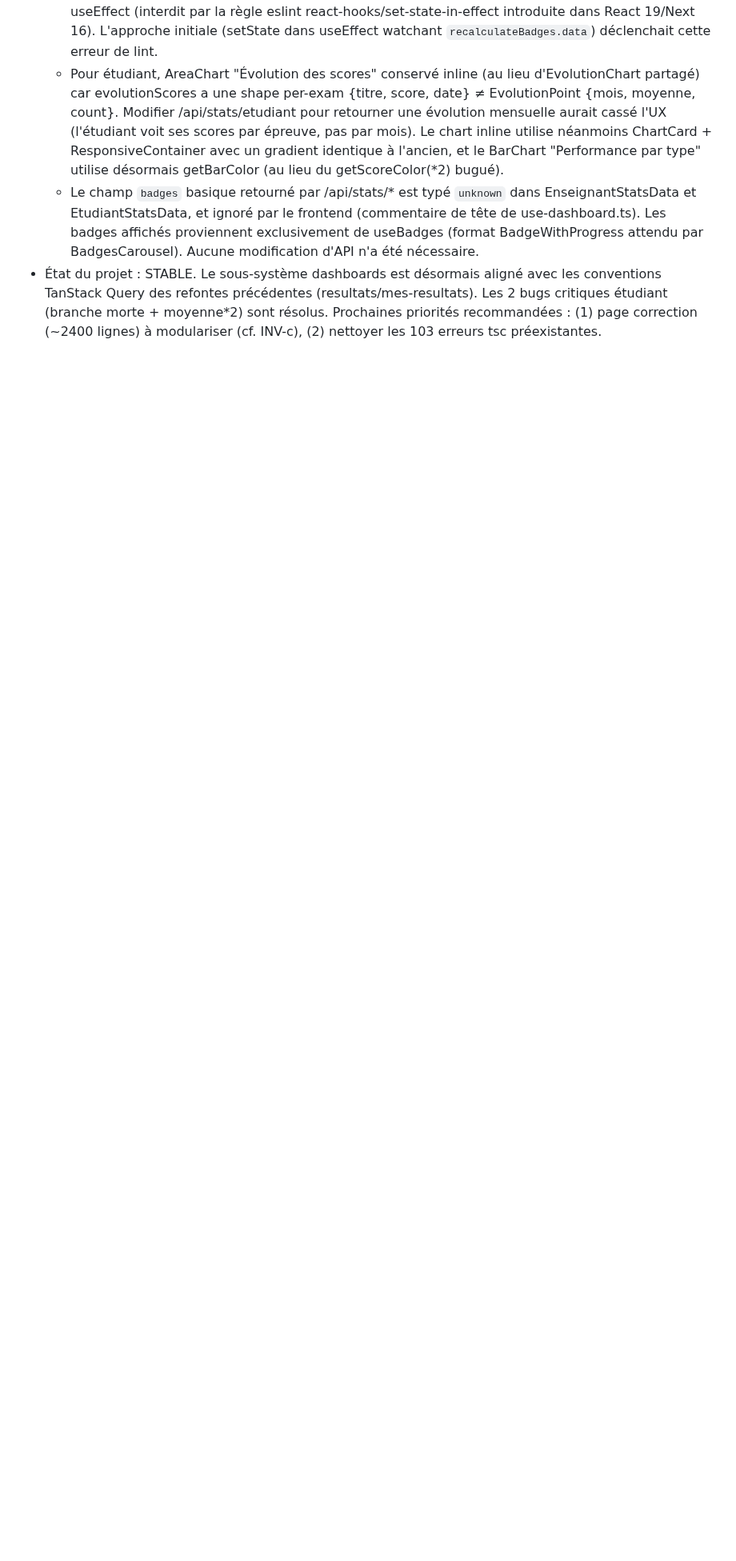
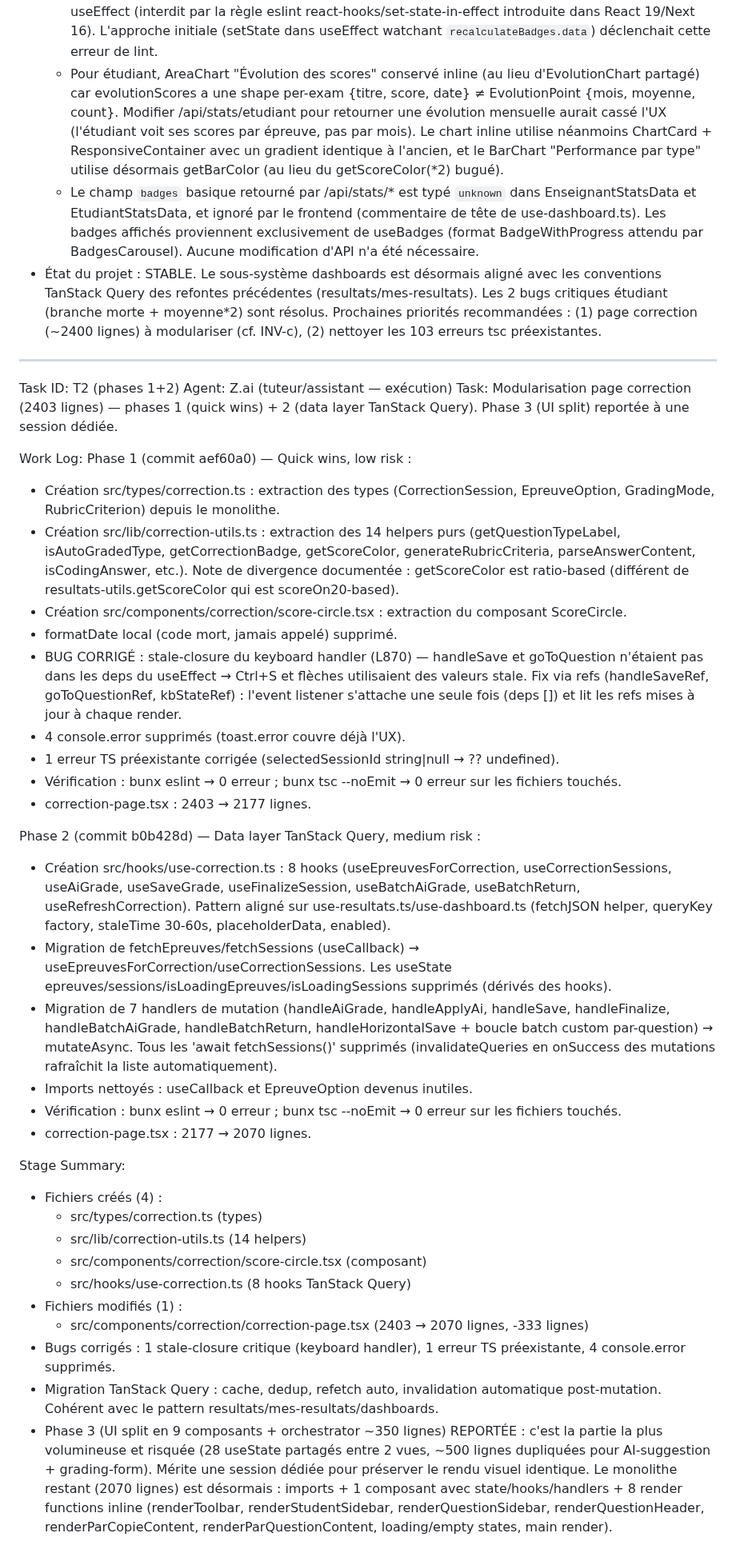
Before and after one commit to udevrard7/SECT, a Markdown page: worklog.md, the part around the change. Shown at 80% size. Drawn GitHub-style; blank space fills up the shorter version.

Commit message:
docs(worklog): T2 correction phases 1+2 (extraction + TanStack Query)
Phase 1 : extraction types/helpers/ScoreCircle + fix stale-closure clavier.
Phase 2 : migration TanStack Query (8 hooks, 8 fetchs → mutateAsync).
Phase 3 (UI split 9 composants) reportée à une session dédiée.

correction-page.tsx : 2403 → 2070 lignes (-333).

```diff
--- a/worklog.md
+++ b/worklog.md
@@ -502,3 +502,40 @@ Stage Summary:
   * Pour étudiant, AreaChart "Évolution des scores" conservé inline (au lieu d'EvolutionChart partagé) car evolutionScores a une shape per-exam {titre, score, date} ≠ EvolutionPoint {mois, moyenne, count}. Modifier /api/stats/etudiant pour retourner une évolution mensuelle aurait cassé l'UX (l'étudiant voit ses scores par épreuve, pas par mois). Le chart inline utilise néanmoins ChartCard + ResponsiveContainer avec un gradient identique à l'ancien, et le BarChart "Performance par type" utilise désormais getBarColor (au lieu du getScoreColor(*2) bugué).
   * Le champ `badges` basique retourné par /api/stats/* est typé `unknown` dans EnseignantStatsData et EtudiantStatsData, et ignoré par le frontend (commentaire de tête de use-dashboard.ts). Les badges affichés proviennent exclusivement de useBadges (format BadgeWithProgress attendu par BadgesCarousel). Aucune modification d'API n'a été nécessaire.
 - État du projet : STABLE. Le sous-système dashboards est désormais aligné avec les conventions TanStack Query des refontes précédentes (resultats/mes-resultats). Les 2 bugs critiques étudiant (branche morte + moyenne*2) sont résolus. Prochaines priorités recommandées : (1) page correction (~2400 lignes) à modulariser (cf. INV-c), (2) nettoyer les 103 erreurs tsc préexistantes.
+
+---
+Task ID: T2 (phases 1+2)
+Agent: Z.ai (tuteur/assistant — exécution)
+Task: Modularisation page correction (2403 lignes) — phases 1 (quick wins) + 2 (data layer TanStack Query). Phase 3 (UI split) reportée à une session dédiée.
+
+Work Log:
+Phase 1 (commit aef60a0) — Quick wins, low risk :
+- Création src/types/correction.ts : extraction des types (CorrectionSession, EpreuveOption, GradingMode, RubricCriterion) depuis le monolithe.
+- Création src/lib/correction-utils.ts : extraction des 14 helpers purs (getQuestionTypeLabel, isAutoGradedType, getCorrectionBadge, getScoreColor, generateRubricCriteria, parseAnswerContent, isCodingAnswer, etc.). Note de divergence documentée : getScoreColor est ratio-based (différent de resultats-utils.getScoreColor qui est scoreOn20-based).
+- Création src/components/correction/score-circle.tsx : extraction du composant ScoreCircle.
+- formatDate local (code mort, jamais appelé) supprimé.
+- BUG CORRIGÉ : stale-closure du keyboard handler (L870) — handleSave et goToQuestion n'étaient pas dans les deps du useEffect → Ctrl+S et flèches utilisaient des valeurs stale. Fix via refs (handleSaveRef, goToQuestionRef, kbStateRef) : l'event listener s'attache une seule fois (deps []) et lit les refs mises à jour à chaque render.
+- 4 console.error supprimés (toast.error couvre déjà l'UX).
+- 1 erreur TS préexistante corrigée (selectedSessionId string|null → ?? undefined).
+- Vérification : bunx eslint → 0 erreur ; bunx tsc --noEmit → 0 erreur sur les fichiers touchés.
+- correction-page.tsx : 2403 → 2177 lignes.
+
+Phase 2 (commit b0b428d) — Data layer TanStack Query, medium risk :
+- Création src/hooks/use-correction.ts : 8 hooks (useEpreuvesForCorrection, useCorrectionSessions, useAiGrade, useSaveGrade, useFinalizeSession, useBatchAiGrade, useBatchReturn, useRefreshCorrection). Pattern aligné sur use-resultats.ts/use-dashboard.ts (fetchJSON helper, queryKey factory, staleTime 30-60s, placeholderData, enabled).
+- Migration de fetchEpreuves/fetchSessions (useCallback) → useEpreuvesForCorrection/useCorrectionSessions. Les useState epreuves/sessions/isLoadingEpreuves/isLoadingSessions supprimés (dérivés des hooks).
+- Migration de 7 handlers de mutation (handleAiGrade, handleApplyAi, handleSave, handleFinalize, handleBatchAiGrade, handleBatchReturn, handleHorizontalSave + boucle batch custom par-question) → mutateAsync. Tous les 'await fetchSessions()' supprimés (invalidateQueries en onSuccess des mutations rafraîchit la liste automatiquement).
+- Imports nettoyés : useCallback et EpreuveOption devenus inutiles.
+- Vérification : bunx eslint → 0 erreur ; bunx tsc --noEmit → 0 erreur sur les fichiers touchés.
+- correction-page.tsx : 2177 → 2070 lignes.
+
+Stage Summary:
+- Fichiers créés (4) :
+  * src/types/correction.ts (types)
+  * src/lib/correction-utils.ts (14 helpers)
+  * src/components/correction/score-circle.tsx (composant)
+  * src/hooks/use-correction.ts (8 hooks TanStack Query)
+- Fichiers modifiés (1) :
+  * src/components/correction/correction-page.tsx (2403 → 2070 lignes, -333 lignes)
+- Bugs corrigés : 1 stale-closure critique (keyboard handler), 1 erreur TS préexistante, 4 console.error supprimés.
+- Migration TanStack Query : cache, dedup, refetch auto, invalidation automatique post-mutation. Cohérent avec le pattern resultats/mes-resultats/dashboards.
+- Phase 3 (UI split en 9 composants + orchestrator ~350 lignes) REPORTÉE : c'est la partie la plus volumineuse et risquée (28 useState partagés entre 2 vues, ~500 lignes dupliquées pour AI-suggestion + grading-form). Mérite une session dédiée pour préserver le rendu visuel identique. Le monolithe restant (2070 lignes) est désormais : imports + 1 composant avec state/hooks/handlers + 8 render functions inline (renderToolbar, renderStudentSidebar, renderQuestionSidebar, renderQuestionHeader, renderParCopieContent, renderParQuestionContent, loading/empty states, main render).
```
